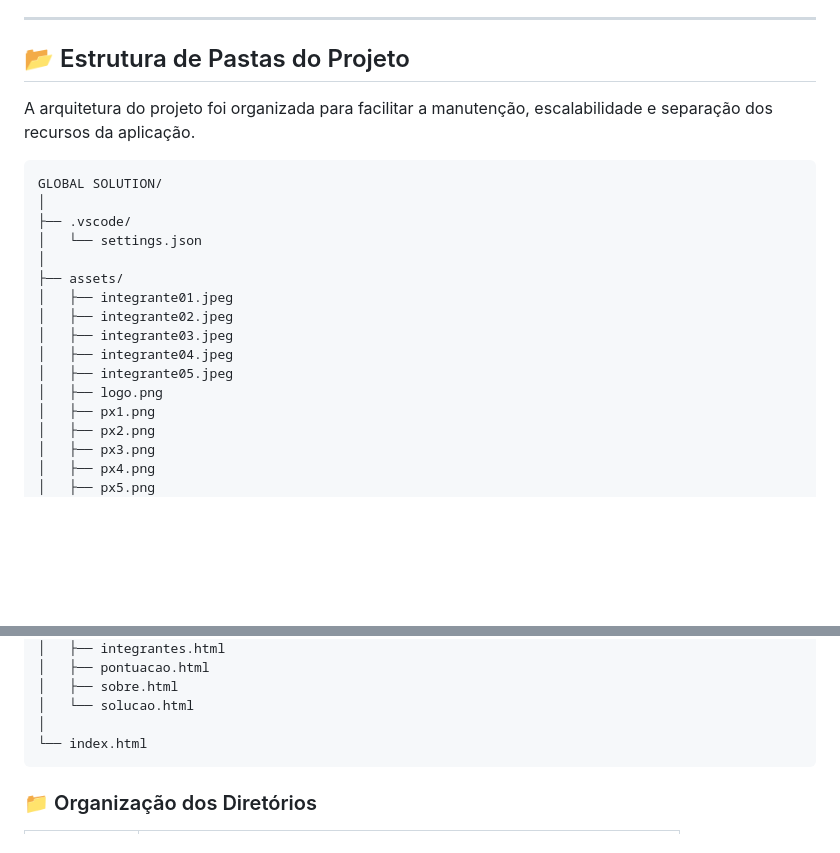
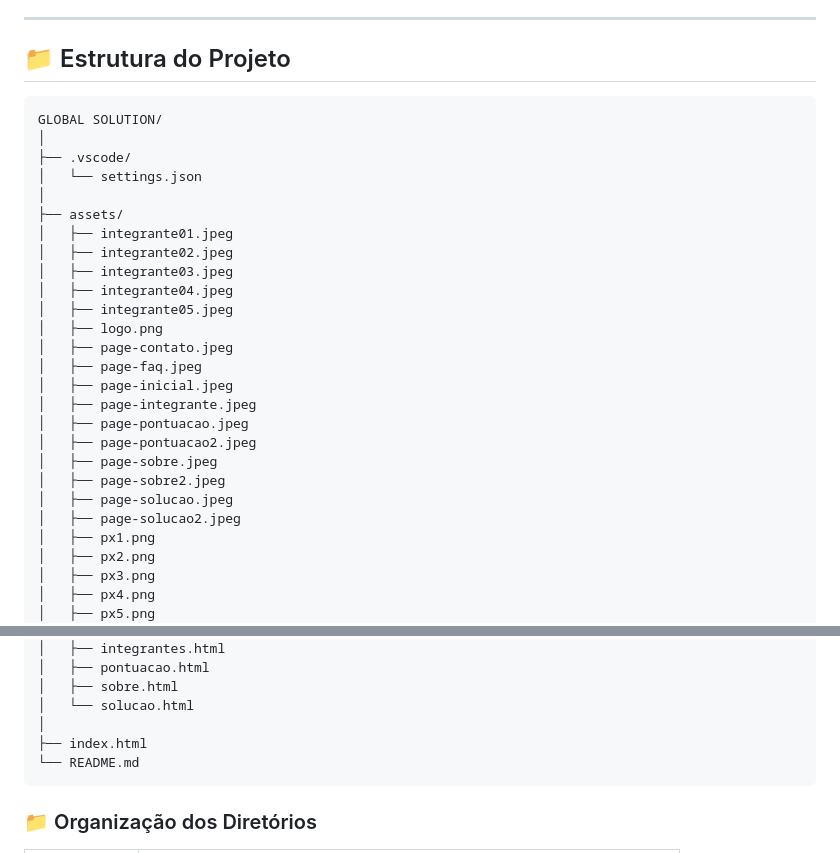
Before and after one commit to GlobalSolution-2026/GlobalSolution-FrontEnd, a Markdown page: README.md, 2 parts joined by grey strips. Rendered like a GitHub page; blank space fills up the shorter version.

Commit message:
Revise README structure and image links
Updated section headers and image references in README.

````diff
--- a/README.md
+++ b/README.md
@@ -45,9 +45,7 @@ Para a construção desta interface moderna, responsiva e fluida, foram utilizad
 
 ---
 
-## 📂 Estrutura de Pastas do Projeto
-
-A arquitetura do projeto foi organizada para facilitar a manutenção, escalabilidade e separação dos recursos da aplicação.
+## 📁 Estrutura do Projeto
 
 ```text
 GLOBAL SOLUTION/
@@ -62,6 +60,16 @@ GLOBAL SOLUTION/
 │   ├── integrante04.jpeg
 │   ├── integrante05.jpeg
 │   ├── logo.png
+│   ├── page-contato.jpeg
+│   ├── page-faq.jpeg
+│   ├── page-inicial.jpeg
+│   ├── page-integrante.jpeg
+│   ├── page-pontuacao.jpeg
+│   ├── page-pontuacao2.jpeg
+│   ├── page-sobre.jpeg
+│   ├── page-sobre2.jpeg
+│   ├── page-solucao.jpeg
+│   ├── page-solucao2.jpeg
 │   ├── px1.png
 │   ├── px2.png
 │   ├── px3.png
@@ -86,7 +94,8 @@ GLOBAL SOLUTION/
 │   ├── sobre.html
 │   └── solucao.html
 │
-└── index.html
+├── index.html
+└── README.md
 ```
 
 ### 📁 Organização dos Diretórios
````
Also changed, not shown: other parts of README.md (+39 -5 lines).
